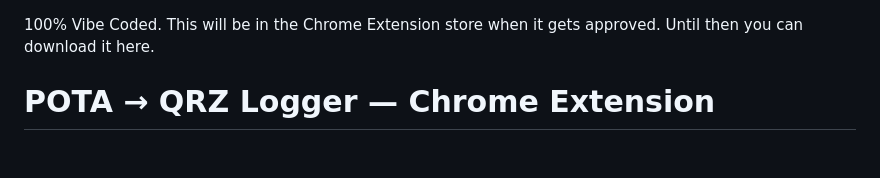
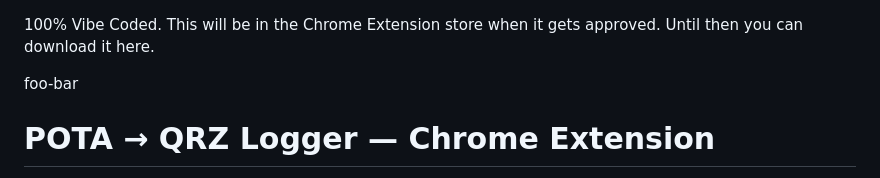
Before and after one commit to rgbryant/pota-2-qrz, a Markdown page: README.md, the part around the change. Drawn GitHub-style; blank space fills up the shorter version.

Commit message:
Add foo-bar to README
Co-Authored-By: Claude Sonnet 4.6 <noreply@anthropic.com>

```diff
--- a/README.md
+++ b/README.md
@@ -1,4 +1,6 @@
 100% Vibe Coded.  This will be in the Chrome Extension store when it gets approved.  Until then you can download it here.
+
+foo-bar
 
 # POTA → QRZ Logger — Chrome Extension
 
```
